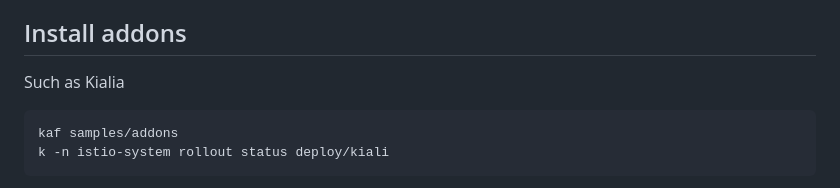
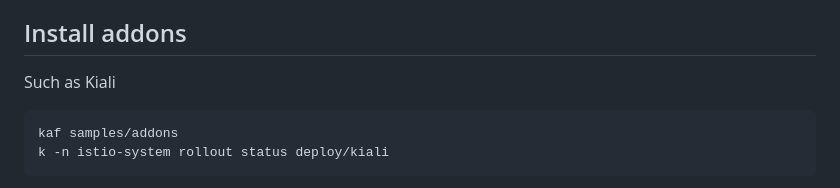
Before and after one commit to yanhan/sysadmin-library, a Markdown page: learning/istio/README.md, the part around the change. Rendered like a GitHub page.

Commit message:
docs: Correct spelling mistake
Signed-off-by: Yan Han Pang <539739+yanhan@users.noreply.github.com>

````diff
--- a/learning/istio/README.md
+++ b/learning/istio/README.md
@@ -89,7 +89,7 @@ To verify this, refresh the Bookinfo product page a few times on the browser. So
 
 ## Install addons
 
-Such as Kialia
+Such as Kiali
 
 ```
 kaf samples/addons
````
